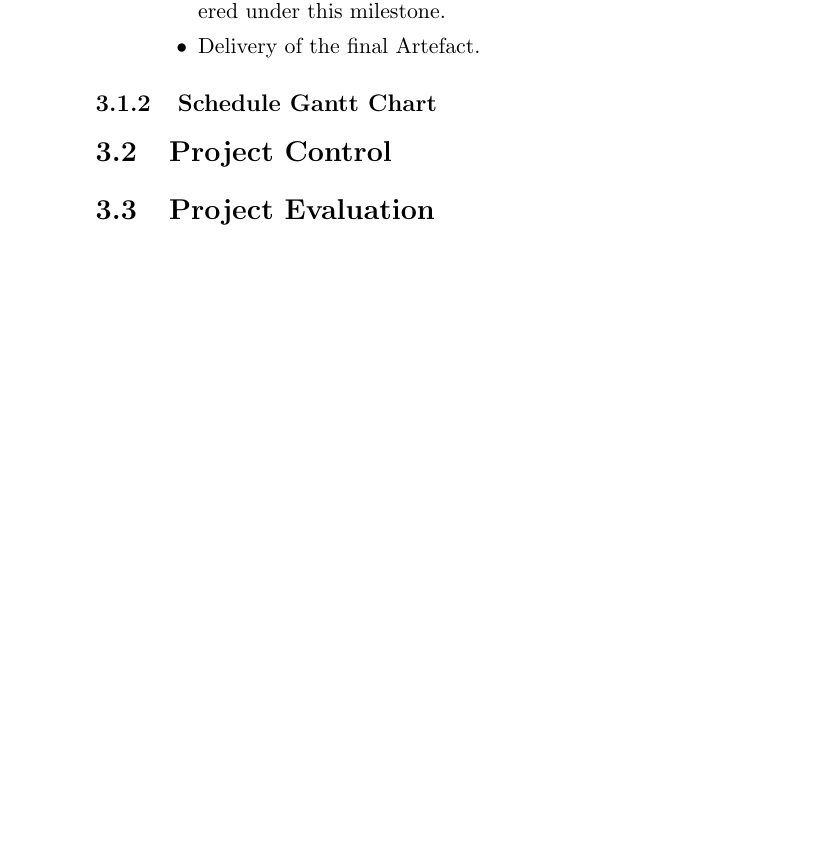
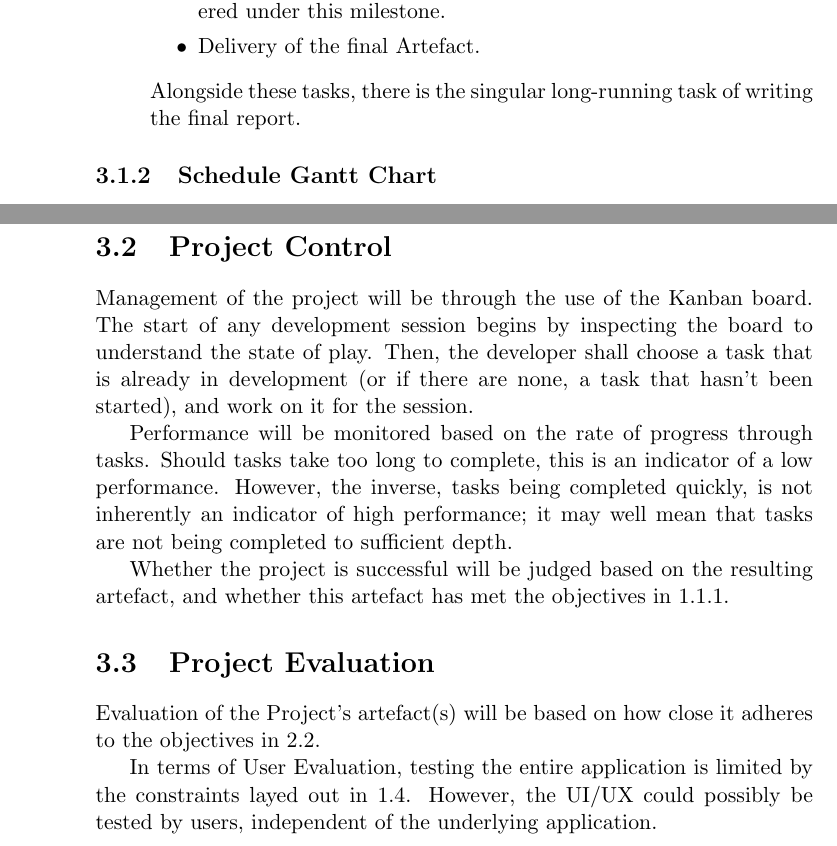
Before and after one commit to fisherthewol/FYP-SmartKart, a LaTeX document (Documents/projectinitiation.tex): part of page 10 of 12 before the commit and two parts of pages 10 and 12 of 14 after it, the two joined at a grey line, cut so that both start at the same text, the shorter picture padded with empty space. Compiled offline with pdfLaTeX.

Commit message:
Gantt Paragraph; Project Control

```diff
--- a/Documents/projectinitiation.tex
+++ b/Documents/projectinitiation.tex
@@ -9,6 +9,7 @@
 \hypersetup{
     hidelinks
 }
+\usepackage{pdflscape}
 % Details.
 \title{Smart Kart (Project Initiation Document)}
 \date{November 2021}
@@ -273,4 +275,7 @@ but generally, milestones are dependant on the previous milestone.
         delivered under this milestone.
         \item Delivery of the final Artefact.
     \end{itemize}
+
+Alongside these tasks, there is the singular long-running task of writing the
+final report.
 \end{enumerate}
@@ -281 +296,17 @@ but generally, milestones are dependant on the previous milestone.
 \section{Project Control}
+Management of the project will be through the use of the Kanban board. The
+start of any development session begins by inspecting the board to understand
+the state of play. Then, the developer shall choose a task that is already in
+development (or if there are none, a task that hasn't been started), and work
+on it for the session.
+
+Performance will be monitored based on the rate of progress through tasks.
+Should tasks take too long to complete, this is an indicator of a low
+performance. However, the inverse, tasks being completed quickly, is not
+inherently an indicator of high performance; it may well mean that tasks are
+not being completed to sufficient depth.
+
+Whether the project is successful will be judged based on the resulting
+artefact, and whether this artefact has met the objectives in
+\ref{subsec:PrimaryObjectives}.
+
@@ -284,6 +313,10 @@ but generally, milestones are dependant on the previous milestone.
 \section{Project Evaluation}
-%How will you evaluate the project’s artefacts and overall outcomes?  What user
-%evaluation will you do?
+Evaluation of the Project's artefact(s) will be based on how close it adheres
+to the objectives in \ref{sec:projectOperation}.
+
+In terms of User Evaluation, testing the entire application is limited by the
+constraints layed out in \ref{sec:Constraints}. However, the UI/UX could
+possibly be tested by users, independent of the underlying application.
 
 \appendix
 \chapter{Initial Kanban Board}\label{app:KanBan}
```
Also changed, not shown: Documents/projectinitiation.pdf, Documents/projectinitiation.tex (17 more changed lines).
